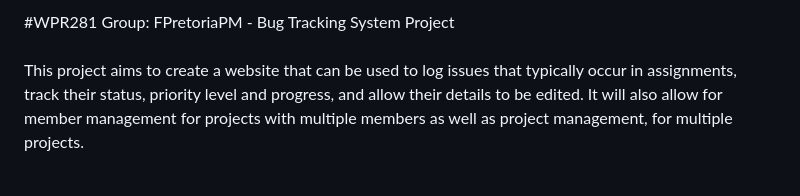
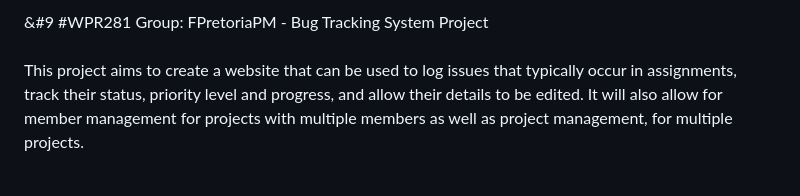
Before and after one commit to itsRenier/bug-tracker-project, a Markdown page: README.md, the part around one of its changes. Rendered like a GitHub page.

```diff
--- a/README.md
+++ b/README.md
@@ -1,4 +1,4 @@
-#WPR281 Group: FPretoriaPM - Bug Tracking System Project <br>
+&#9 #WPR281 Group: FPretoriaPM - Bug Tracking System Project <br>
 <br>
 This project aims to create a website that can be used to log issues that typically occur in assignments, track their status, priority level and progress, and allow their details to be edited. It will also allow for member management for projects with multiple members as well as project management, for multiple projects. <br>
 <br>
```
Also changed, not shown: other parts of README.md (+1 -1 lines).
